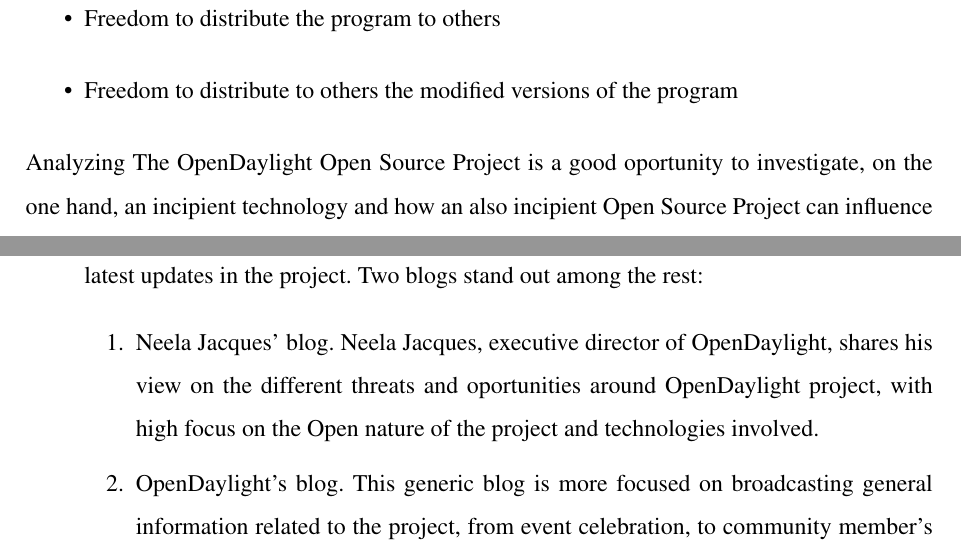
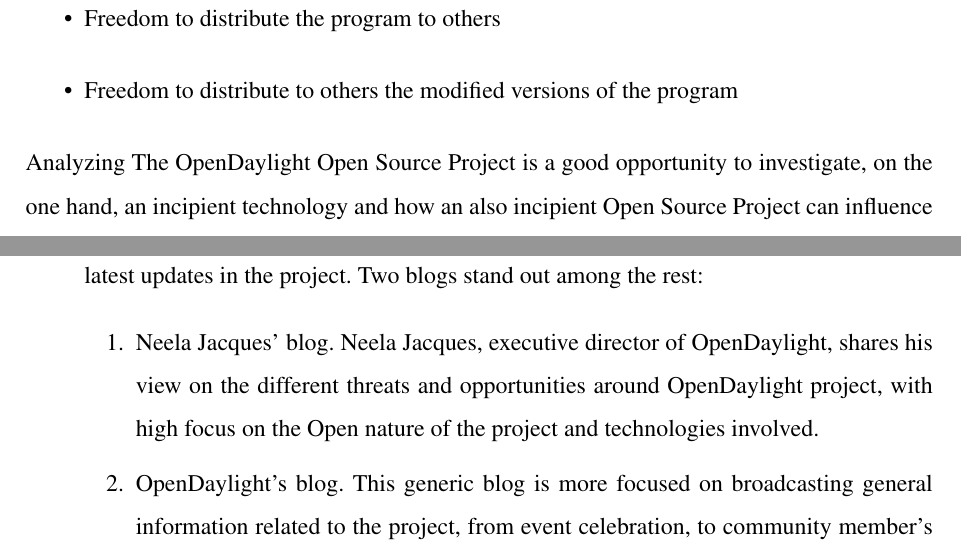
Before and after one commit to sarroutbi/MFP, a LaTeX book (opendaylight/opendaylight.tex): two parts of pages 20 and 69 of 146, joined at a grey line, cut so that both start at the same text. Compiled offline with pdfLaTeX.

Commit message:
Fixing typos

```diff
--- a/opendaylight/opendaylight.tex
+++ b/opendaylight/opendaylight.tex
@@ -208,7 +208,7 @@
  \item Freedom to distribute the program to others
  \item Freedom to distribute to others the modified versions of the program
 \end{itemize}
-Analyzing The OpenDaylight Open Source Project is a good oportunity to investigate, on the one hand, an incipient technology and how an also incipient Open Source Project can influence not only on that technology, but also on the different aspects around a technology, as people involved on the technology develeopment (Community), the impact on the Economic aspects around the technology, and, above all, the aspects that Open Source itself supposes for this kind of projects.
+Analyzing The OpenDaylight Open Source Project is a good opportunity to investigate, on the one hand, an incipient technology and how an also incipient Open Source Project can influence not only on that technology, but also on the different aspects around a technology, as people involved on the technology develeopment (Community), the impact on the Economic aspects around the technology, and, above all, the aspects that Open Source itself supposes for this kind of projects.
 
 \section{About this document}
 \label{sec:about}
@@ -1083,7 +1083,7 @@
 NOTE:PENDING:Include a list of all the available project maillists?
 \item{\textbf{\underline{Blogs}}}. Blogs in OpenDaylight are a powerful and extensively used tool to communicate latest updates in the project. Two blogs stand out among the rest:
 \begin{enumerate}
-\item{Neela Jacques' blog}. Neela Jacques, executive director of OpenDaylight, shares his view on the different threats and oportunities around OpenDaylight project, with high focus on the Open nature of the project and technologies involved.
+\item{Neela Jacques' blog}. Neela Jacques, executive director of OpenDaylight, shares his view on the different threats and opportunities around OpenDaylight project, with high focus on the Open nature of the project and technologies involved.
 \item{OpenDaylight's blog}. This generic blog is more focused on broadcasting general information related to the project, from event celebration, to community member's spotlights, it also covers important update information, such as the announcement of the OpenDaylight Ambassador program, or the different new tutorials available.
 \end{enumerate}
 \item{\textbf{\underline{Contact Information}}}. Apart from the previous communication channels, OpenDaylight project provide a Contact Information section with the most important contact mail addresses, such as the ones for Press and Analyst Inquiries, Eveint Inquiries, Website Questions or other Information Inquiries. It also provide a form to address general inquiries.
```
